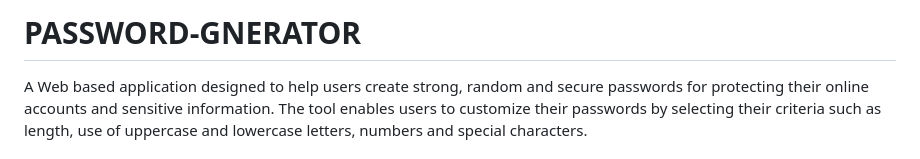
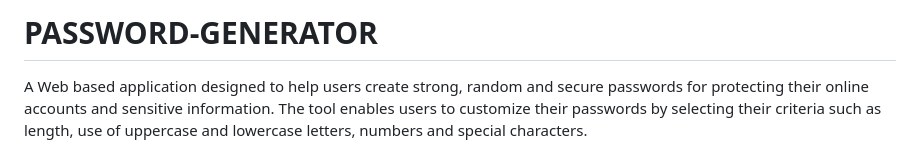
Before and after one commit to Manasa-8547/PASSWORD-GENERATOR, a Markdown page: README.md, the part around the change. GitHub-like rendering.

```diff
--- a/README.md
+++ b/README.md
@@ -1,4 +1,4 @@
-# PASSWORD-GNERATOR
+# PASSWORD-GENERATOR
 A Web based application designed to help users create strong, random and secure passwords for protecting their online accounts and sensitive information. The tool enables users to customize their passwords by selecting their criteria such as length, use of uppercase and lowercase letters, numbers and special characters.
 # Develpoer Information
 Developer: P.Manasa
```
